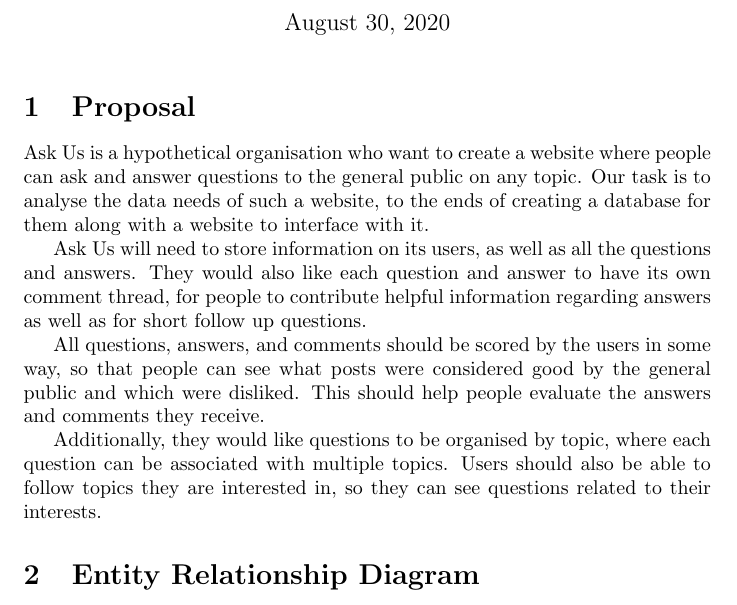
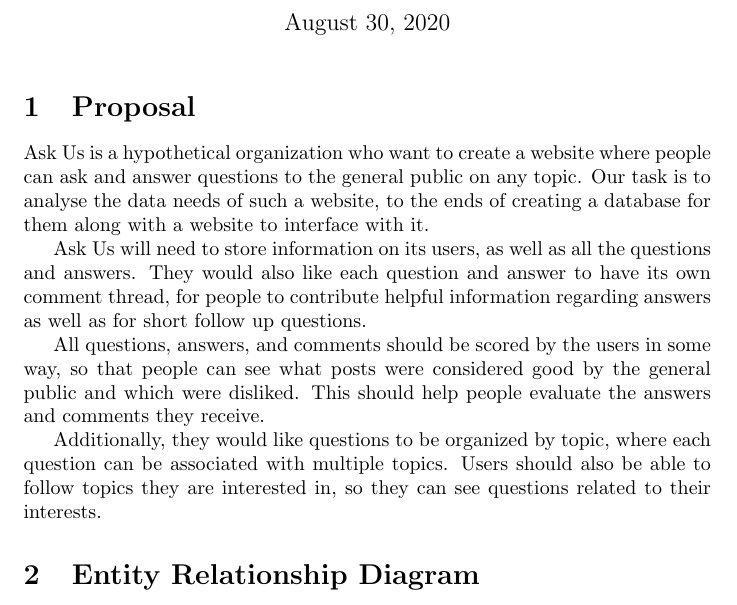
Before and after one commit to abrahammurciano/ask-us, a LaTeX document (latex/first-stage/first-stage.tex, which reads latex/first-stage/1.proposal.tex): part of page 1 of 5, cut so that both start at the same text. Compiled offline with pdfLaTeX.

Commit message:
spell check corrections in proposal

```diff
--- a/latex/first-stage/1.proposal.tex
+++ b/latex/first-stage/1.proposal.tex
@@ -1,9 +1,9 @@
 \section{Proposal}
 
-Ask Us is a hypothetical organisation who want to create a website where people can ask and answer questions to the general public on any topic. Our task is to analyse the data needs of such a website, to the ends of creating a database for them along with a website to interface with it.
+Ask Us is a hypothetical organization who want to create a website where people can ask and answer questions to the general public on any topic. Our task is to analyse the data needs of such a website, to the ends of creating a database for them along with a website to interface with it.
 
 Ask Us will need to store information on its users, as well as all the questions and answers. They would also like each question and answer to have its own comment thread, for people to contribute helpful information regarding answers as well as for short follow up questions.
 
 All questions, answers, and comments should be scored by the users in some way, so that people can see what posts were considered good by the general public and which were disliked. This should help people evaluate the answers and comments they receive.
 
-Additionally, they would like questions to be organised by topic, where each question can be associated with multiple topics. Users should also be able to follow topics they are interested in, so they can see questions related to their interests.
+Additionally, they would like questions to be organized by topic, where each question can be associated with multiple topics. Users should also be able to follow topics they are interested in, so they can see questions related to their interests.
```
